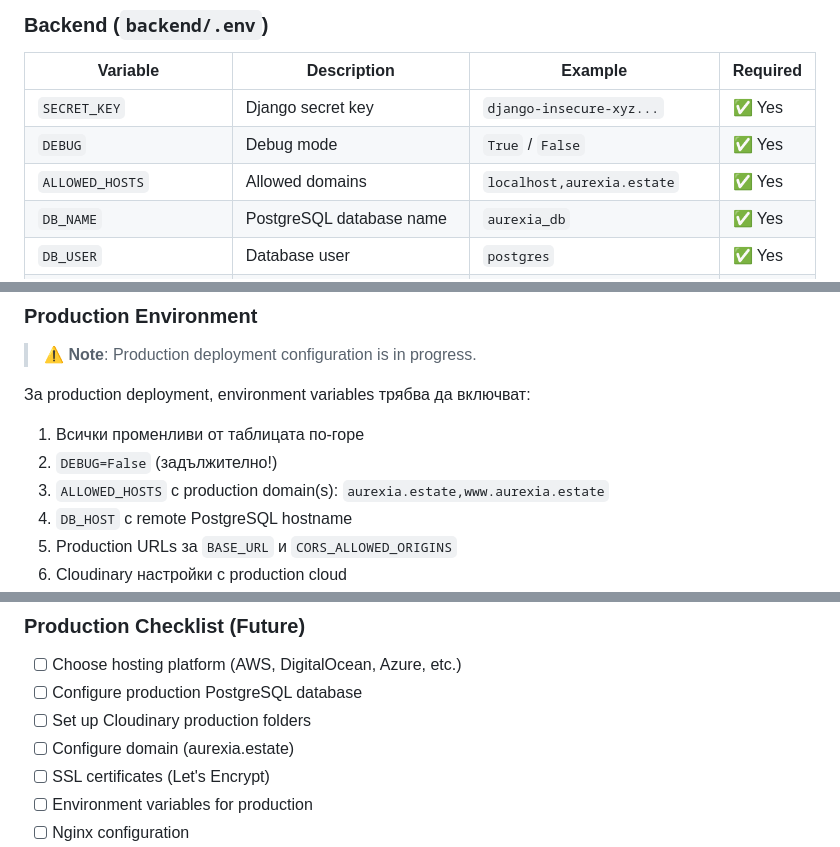
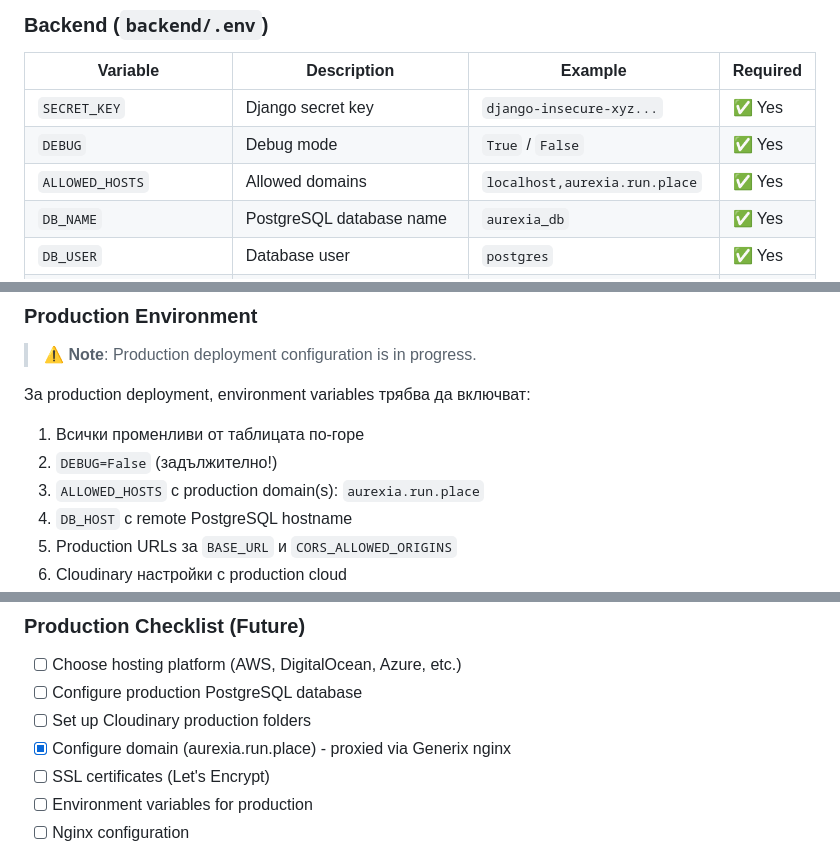
Before and after one commit to Andon-ov/AurexiaEstate.app, a Markdown page: README.md, 3 parts joined by grey strips. GitHub-like rendering.

```diff
--- a/README.md
+++ b/README.md
@@ -363,7 +363,7 @@ Build файловете ще са в `frontend/dist/browser/`
 |----------|-------------|---------|----------|
 | `SECRET_KEY` | Django secret key | `django-insecure-xyz...` | ✅ Yes |
 | `DEBUG` | Debug mode | `True` / `False` | ✅ Yes |
-| `ALLOWED_HOSTS` | Allowed domains | `localhost,aurexia.estate` | ✅ Yes |
+| `ALLOWED_HOSTS` | Allowed domains | `localhost,aurexia.run.place` | ✅ Yes |
 | `DB_NAME` | PostgreSQL database name | `aurexia_db` | ✅ Yes |
 | `DB_USER` | Database user | `postgres` | ✅ Yes |
 | `DB_PASSWORD` | Database password | `1123QwER` | ✅ Yes |
@@ -387,7 +387,7 @@ Build файловете ще са в `frontend/dist/browser/`
 
 1. Всички променливи от таблицата по-горе
 2. `DEBUG=False` (задължително!)
-3. `ALLOWED_HOSTS` с production domain(s): `aurexia.estate,www.aurexia.estate`
+3. `ALLOWED_HOSTS` с production domain(s): `aurexia.run.place`
 4. `DB_HOST` с remote PostgreSQL hostname
 5. Production URLs за `BASE_URL` и `CORS_ALLOWED_ORIGINS`
 6. Cloudinary настройки с production cloud
@@ -1401,7 +1401,7 @@ cache.clear()   // Изчисти кеша и направи refresh
 - [ ] Choose hosting platform (AWS, DigitalOcean, Azure, etc.)
 - [ ] Configure production PostgreSQL database
 - [ ] Set up Cloudinary production folders
-- [ ] Configure domain (aurexia.estate)
+- [x] Configure domain (aurexia.run.place) - proxied via Generix nginx
 - [ ] SSL certificates (Let's Encrypt)
 - [ ] Environment variables for production
 - [ ] Nginx configuration
```
Also changed, not shown: other parts of README.md (+2 -2 lines), DOCKER_DEPLOYMENT.md (+11 -4 lines).
